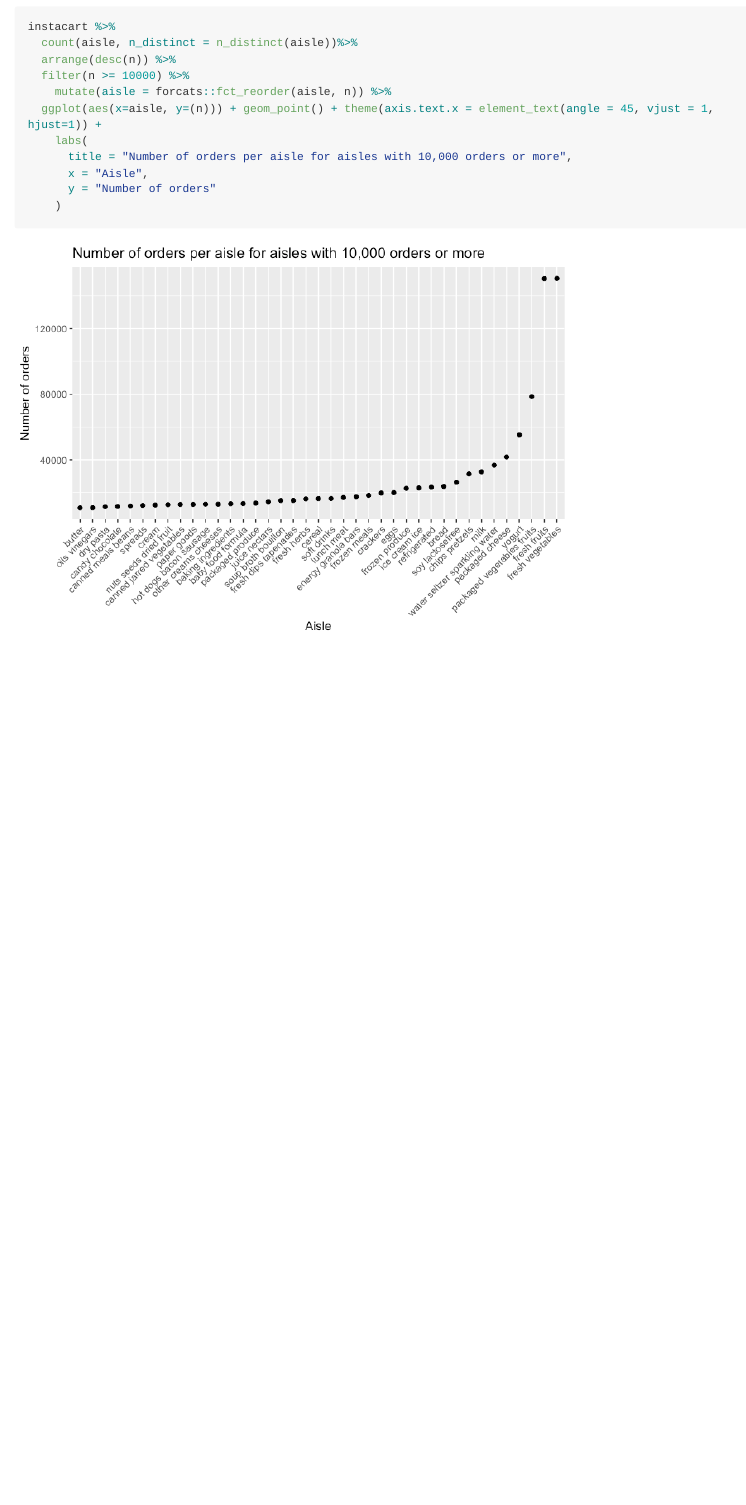
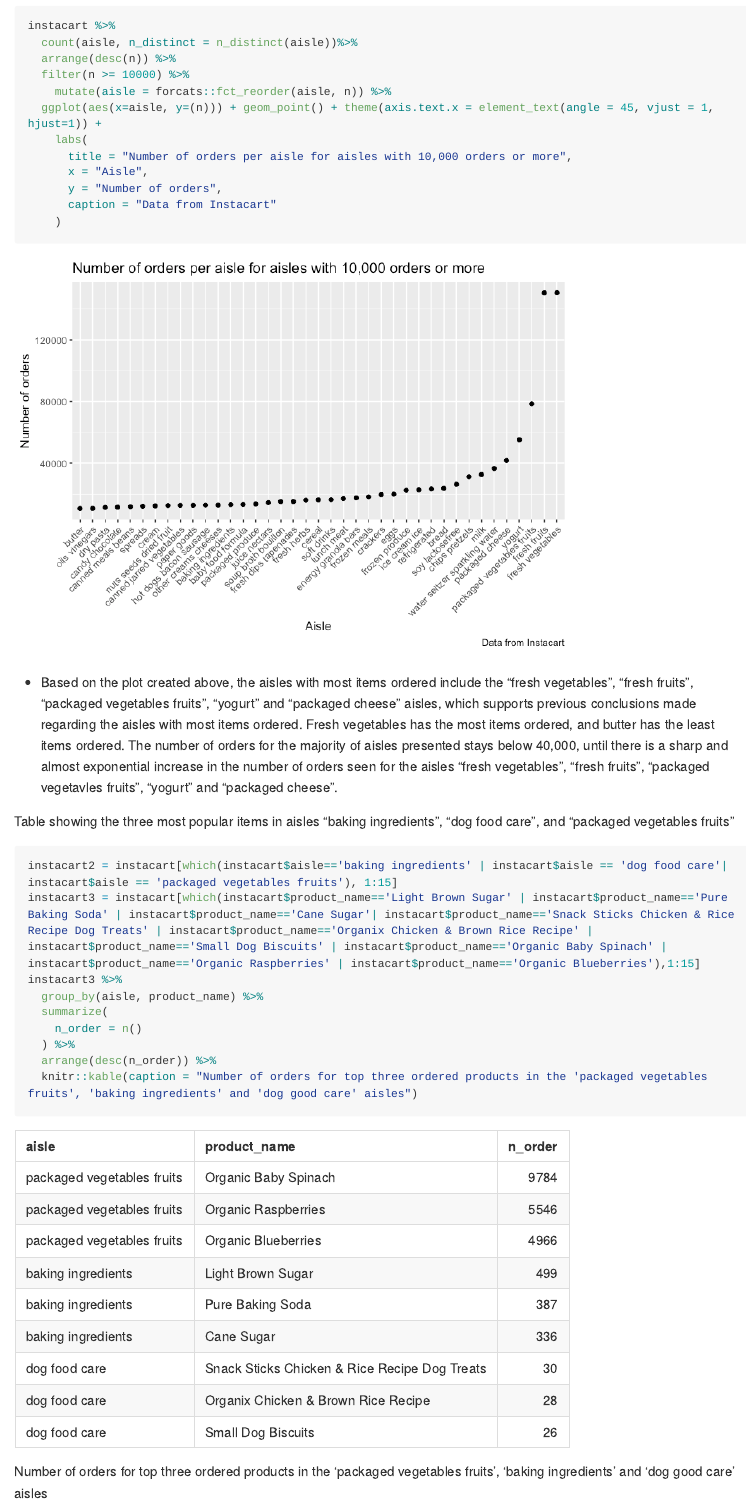
Before and after one commit to crowleyarachel/p8105_hw3_rac2224, an R Markdown document (p8105_hw3_rac2224.Rmd): the page in a window 1100 px wide, from 2380 px down before the commit and from 2400 px down after it, so that both start at the same text. The pictures show the output file p8105_hw3_rac2224.md that the author committed with the source, drawn offline in the style of GitHub; long lines of code are wrapped.

Commit message:
Top three items in three aisles table

````diff
--- a/p8105_hw3_rac2224.Rmd
+++ b/p8105_hw3_rac2224.Rmd
@@ -57,6 +58,23 @@ instacart %>%
     labs(
       title = "Number of orders per aisle for aisles with 10,000 orders or more",
       x = "Aisle",
-      y = "Number of orders"
+      y = "Number of orders",
+      caption = "Data from Instacart"
     )
 ```
+
+* Based on the plot created above, the aisles with most items ordered include the "fresh vegetables", "fresh fruits", "packaged vegetables fruits", "yogurt" and "packaged cheese" aisles, which supports previous conclusions made regarding the aisles with most items ordered. Fresh vegetables has the most items ordered, and butter has the least items ordered. The number of orders for the majority of aisles presented stays below 40,000, until there is a sharp and almost exponential increase in the number of orders seen for the aisles "fresh vegetables", "fresh fruits", "packaged vegetavles fruits", "yogurt" and "packaged cheese".
+
+Table showing the three most popular items in aisles “baking ingredients”, “dog food care”, and “packaged vegetables fruits”
+
+
+```{r}
+instacart2 = instacart[which(instacart$aisle=='baking ingredients' | instacart$aisle == 'dog food care'| instacart$aisle == 'packaged vegetables fruits'), 1:15]
+instacart3 = instacart[which(instacart$product_name=='Light Brown Sugar' | instacart$product_name=='Pure Baking Soda' | instacart$product_name=='Cane Sugar'| instacart$product_name=='Snack Sticks Chicken & Rice Recipe Dog Treats' | instacart$product_name=='Organix Chicken & Brown Rice Recipe' | instacart$product_name=='Small Dog Biscuits' | instacart$product_name=='Organic Baby Spinach' | instacart$product_name=='Organic Raspberries' | instacart$product_name=='Organic Blueberries'),1:15]
+instacart3 %>%
+  group_by(aisle, product_name) %>%
+  summarize(
+    n_order = n()
+  ) %>%
+  arrange(desc(n_order)) %>%
+  knitr::kable(caption = "Number of orders for top three ordered products in the 'packaged vegetables fruits', 'baking ingredients' and 'dog good care' aisles")
````
Also changed, not shown: p8105_hw3_rac2224.md, p8105_hw3_rac2224_files/figure-gfm/unnamed-chunk-3-1.png, p8105_hw3_rac2224.Rmd (4 more changed lines).
